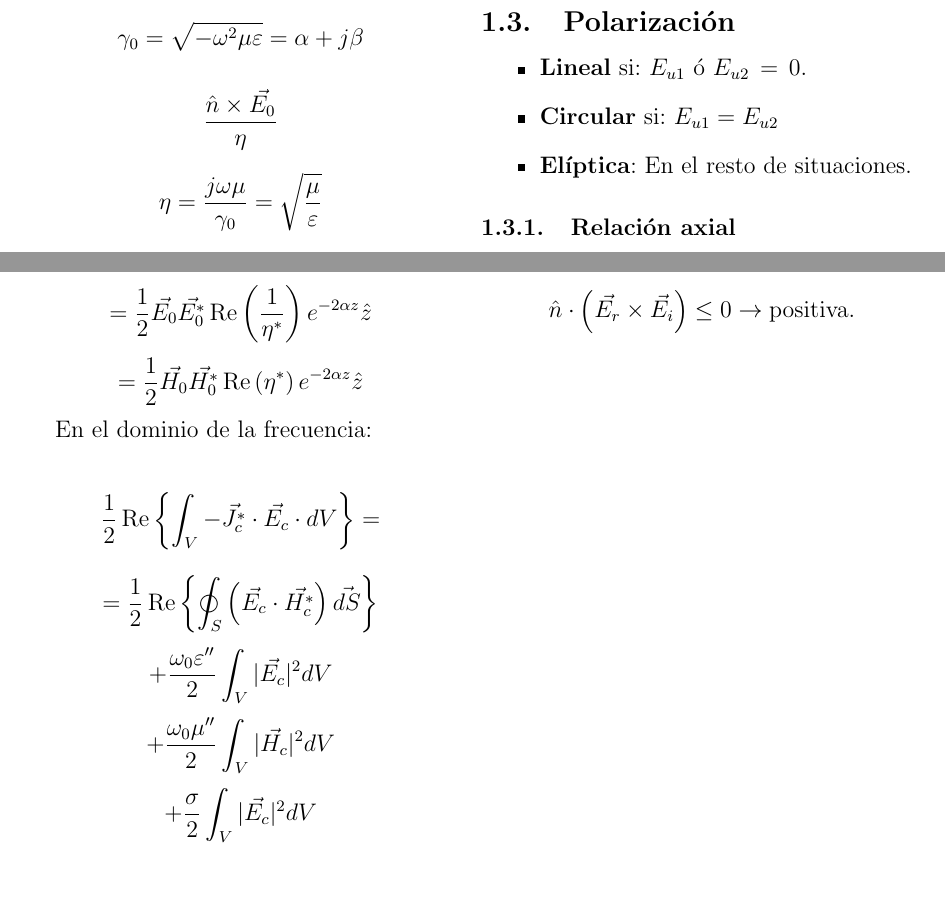
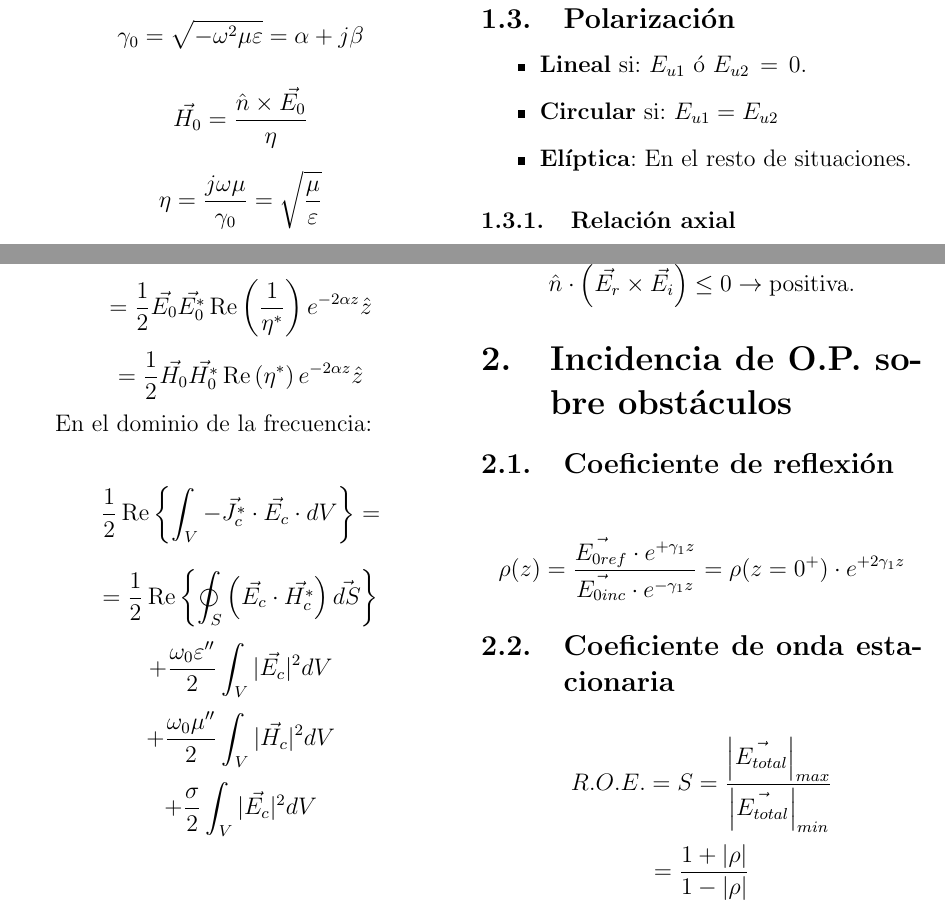
Before and after one commit to cgupm/formulario_cote, a LaTeX document (formulario.tex): two parts of page 2 of 2, joined at a grey line, cut so that both start at the same text, the shorter picture padded with empty space. Compiled offline with pdfLaTeX.

Commit message:
[corrección] Faltaba H0 en la fórmula.

```diff
--- a/formulario.tex
+++ b/formulario.tex
@@ -28,7 +28,7 @@
 
 \[ \gamma_0 = \sqrt{-\omega^2 \mu \varepsilon} = \alpha + j \beta \]
 
-\[ \frac{\hat{n} \times \vec{E_0}}{\eta} \]
+\[ \vec{H_0} = \frac{\hat{n} \times \vec{E_0}}{\eta} \]
 
 \[ \eta = \frac{j \omega \mu}{\gamma_0} = \sqrt{\frac{\mu}{\varepsilon}} \]
 
@@ -92,5 +92,21 @@ Mirando en la dirección de propagación, la polarización será:
 \[ \hat{n} \cdot \left( \vec{E_r} \times \vec{E_i} \right) \leq 0
 \rightarrow \mbox{positiva}. \]
 
+\section{Incidencia de O.P. sobre obstáculos}
+\label{sec:incidencia_de_o_p_sobre_obstaculos}
+
+\subsection{Coeficiente de reflexión}
+\label{sub:coeficiente_de_reflexion}
+
+\[ \rho (z) = \frac{\vec{E_{0 ref}} \cdot e^{+\gamma_1 z}}{\vec{E_{0 inc}}
+\cdot e^{-\gamma_1 z}} = \rho (z=0^+) \cdot e^{+2\gamma_1 z} \]
+
+\subsection{Coeficiente de onda estacionaria}
+\label{sub:coeficiente_de_onda_estacionaria}
+
+\[ R.O.E. = S = \frac{\left| \vec{E_{total}} \right|_{max}}{\left|
+\vec{E_{total}} \right|_{min}} \]
+\[ = \frac{1+|\rho|}{1-|\rho|}  \]
+
 
 \end{document}
```
